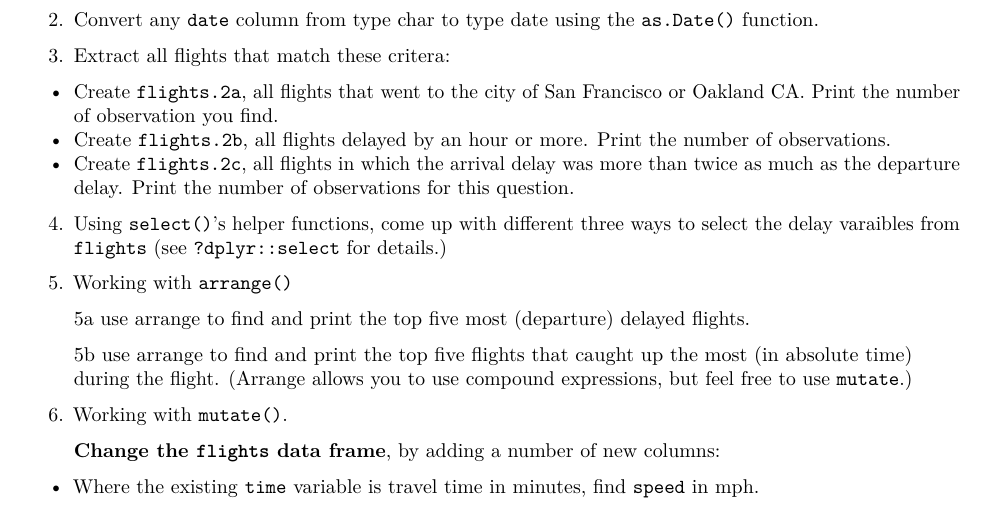
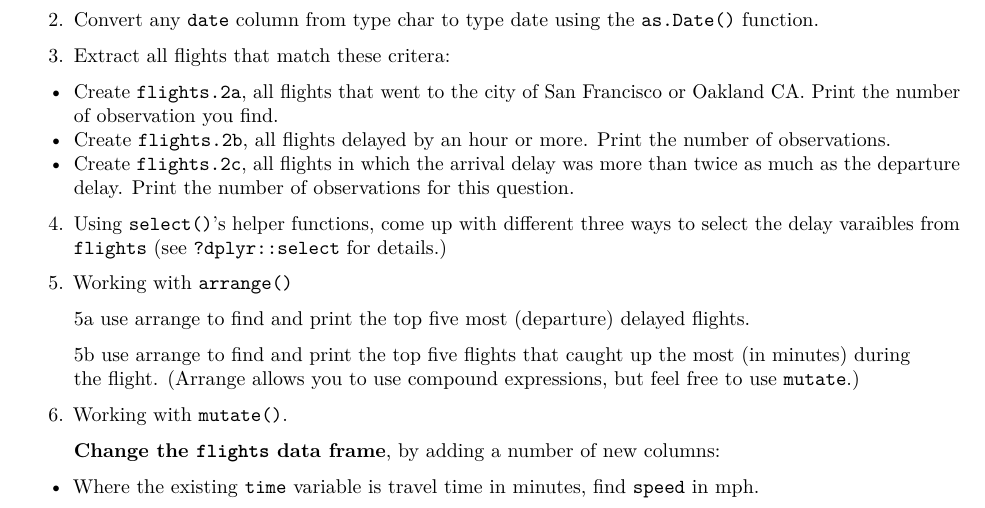
Before and after one commit to EconomiCurtis/econ294_2015, an R Markdown document (Assignments/Econ_294_Assignment_4.Rmd): part of page 1 of 4, cut so that both start at the same text. Rendered offline with R 4.5, knitr and Pandoc, then LaTeX, with nearby package versions.

Commit message:
ass 4 update

```diff
--- a/Assignments/Econ_294_Assignment_4.Rmd
+++ b/Assignments/Econ_294_Assignment_4.Rmd
@@ -41,7 +41,7 @@ and emailing the URL to your instructor (at `curtisk+econ294_04@ucsc.edu`)
 
 > 5a use arrange to find and print the top five most (departure) delayed flights.
 
-> 5b use arrange to find and print the top five flights that caught up the most (in absolute time) during the flight. (Arrange allows you to use compound expressions, but feel free to use `mutate`.)
+> 5b use arrange to find and print the top five flights that caught up the most (in minutes) during the flight. (Arrange allows you to use compound expressions, but feel free to use `mutate`.)
 
 6. Working with `mutate()`.
 
```
Also changed, not shown: Assignments/Econ_294_Assignment_4.pdf.
